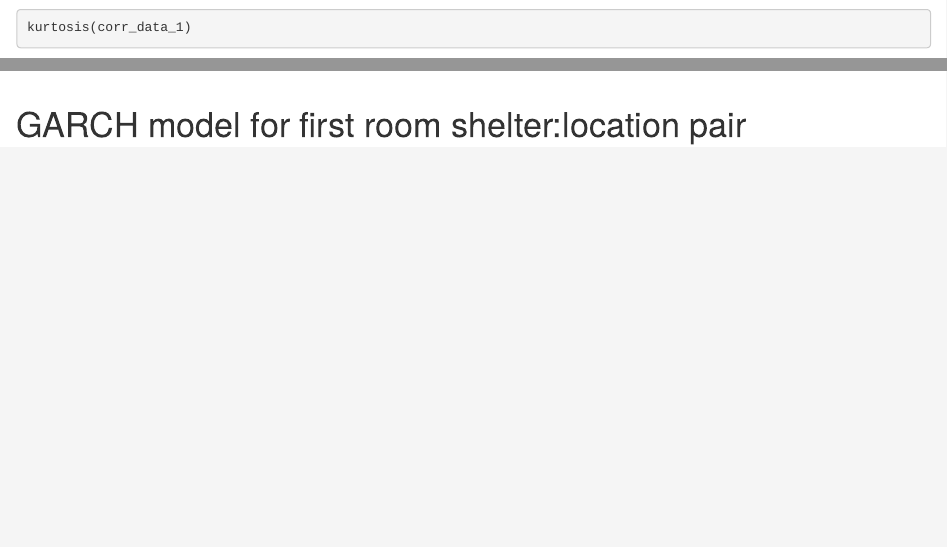
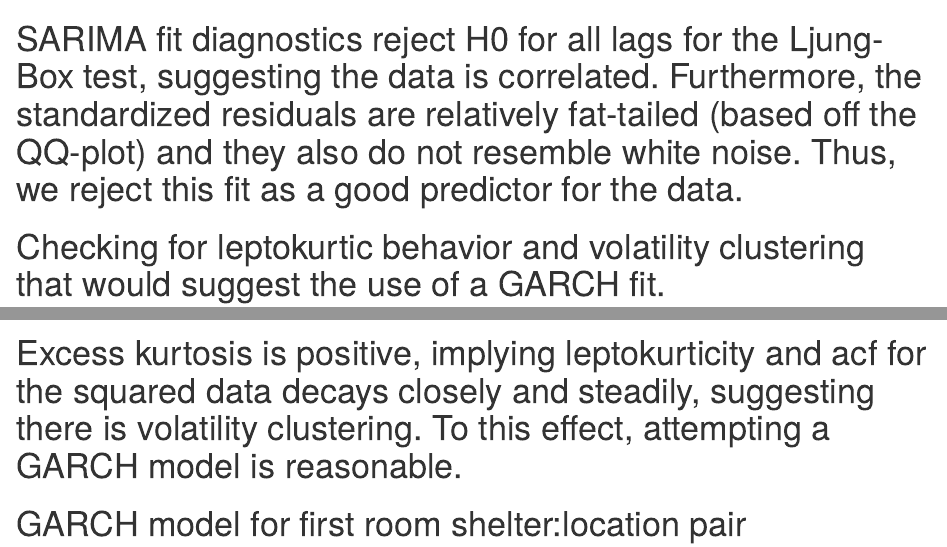
Before and after one commit to Proquation/Toronto-Shelter-Analysis, an R Markdown document (ts_models.Rmd): the page in a window 1100 px wide, from 4410 px down before the commit and from 4480 px down after it, and a second part further down, joined at a grey line. Rendered offline with R 4.5, knitr and Pandoc, with nearby package versions; code that draws random numbers runs with fixed seeds of ours; some code elsewhere in the file could not run offline.

Commit message:
Update ts_models.Rmd

````diff
--- a/ts_models.Rmd
+++ b/ts_models.Rmd
@@ -92,10 +94,17 @@ corr_data_1 <- top_5_room_based_df %>%
       dplyr::select(Occupancy_Room) %>%
       pull()
 
+
 sarima(corr_data_1, 2, 1, 2)
+```
+# SARIMA fit diagnostics reject H0 for all lags for the Ljung-Box test, suggesting the data is correlated. Furthermore, the standardized residuals are relatively fat-tailed (based off the QQ-plot) and they also do not resemble white noise. Thus, we reject this fit as a good predictor for the data.
+
+# Checking for leptokurtic behavior and volatility clustering that would suggest the use of a GARCH fit.
+```{r}
 kurtosis(corr_data_1)
 acf(corr_data_1^2)
 ```
+# Excess kurtosis is positive, implying leptokurticity and acf for the squared data decays closely and steadily, suggesting there is volatility clustering. To this effect, attempting a GARCH model is reasonable.
 
 # GARCH model for first room shelter:location pair
 
````
Also changed, not shown: ts_models.Rmd (2 more changed lines).
